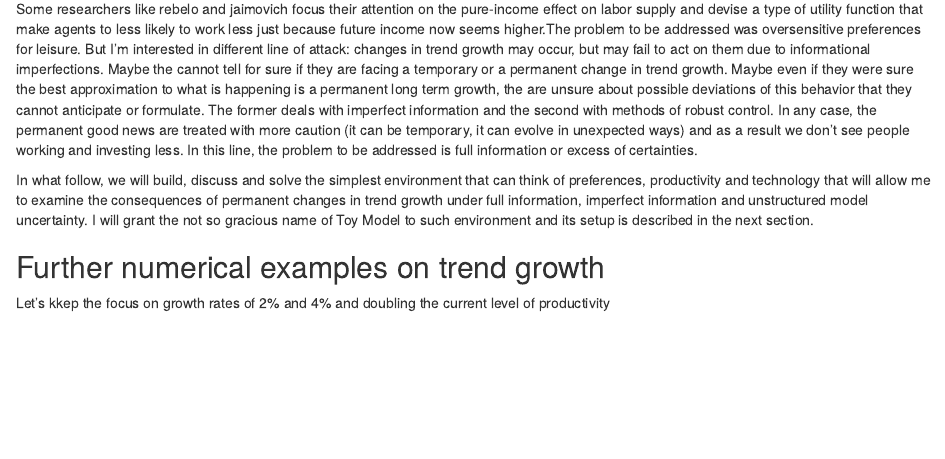
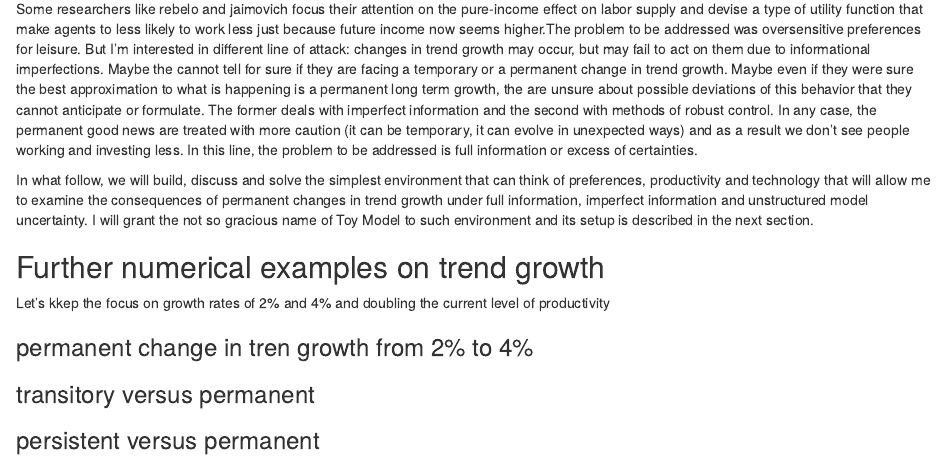
Before and after one commit to JimMeister/dmacro-examples, an R Markdown document (_Rmds/Introduction_toy.Rmd): the page in a window 1100 px wide, from 290 px down. Rendered offline with R 4.5, knitr and Pandoc, with nearby package versions.

Commit message:
update intro

```diff
--- a/_Rmds/Introduction_toy.Rmd
+++ b/_Rmds/Introduction_toy.Rmd
@@ -18,3 +18,9 @@ In what follow, we will build, discuss and solve the simplest environment that c
 ## Further numerical examples on trend growth ##
 
 Let's kkep the focus on growth rates of 2\% and 4\% and doubling the current level of productivity
+
+### permanent change in tren growth from 2\% to 4\% ###
+
+### transitory versus permanent ###
+
+### persistent versus permanent ###
```
